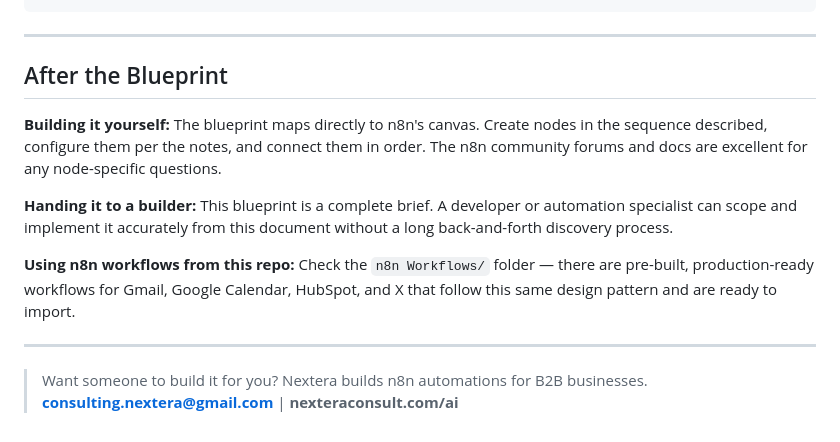
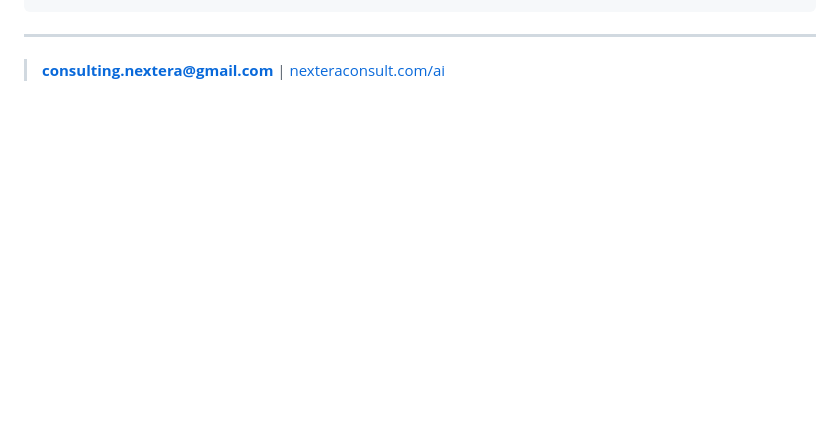
Before and after one commit to consultingnextera/AI-Resources, a Markdown page: Prompts/n8n workflow designer.md, the part around one of its changes. Drawn GitHub-style; blank space fills up the shorter version.

```diff
--- a/Prompts/n8n workflow designer.md
+++ b/Prompts/n8n workflow designer.md
@@ -130,15 +167,4 @@ Be opinionated. If there's a better way to do something than what I described, s
 
 ---
 
-## After the Blueprint
-
-**Building it yourself:** The blueprint maps directly to n8n's canvas. Create nodes in the sequence described, configure them per the notes, and connect them in order. The n8n community forums and docs are excellent for any node-specific questions.
-
-**Handing it to a builder:** This blueprint is a complete brief. A developer or automation specialist can scope and implement it accurately from this document without a long back-and-forth discovery process.
-
-**Using n8n workflows from this repo:** Check the `n8n Workflows/` folder — there are pre-built, production-ready workflows for Gmail, Google Calendar, HubSpot, and X that follow this same design pattern and are ready to import.
-
----
-
-> Want someone to build it for you? Nextera builds n8n automations for B2B businesses.
-> **consulting.nextera@gmail.com** | **nexteraconsult.com/ai**
+> **consulting.nextera@gmail.com** | [nexteraconsult.com/ai](https://nexteraconsult.com/ai)
```
Also changed, not shown: other parts of Prompts/n8n workflow designer.md (+118 -81 lines).
